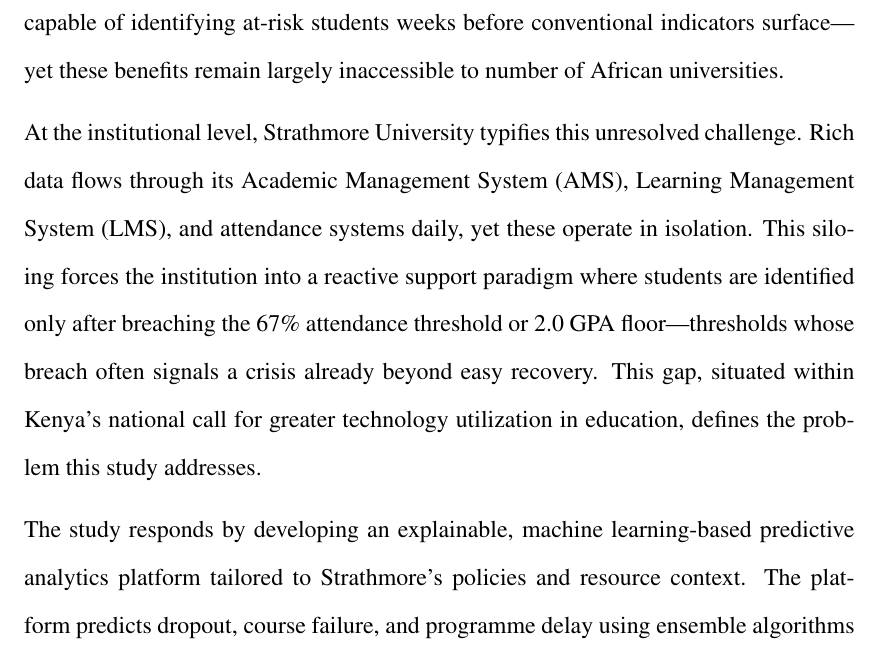
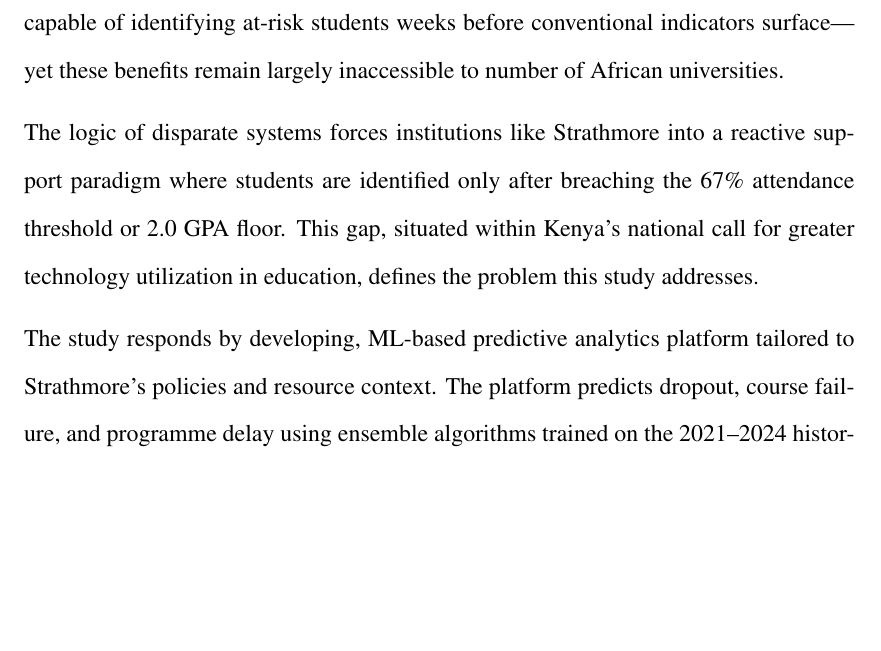
Before and after one commit to kathembo-tsongo/At_Risk_Student_Study_Documentation, a LaTeX thesis (At_Risk.tex): part of page 16 of 39 before the commit and part of page 16 of 38 after it, cut so that both start at the same text, the shorter picture padded with empty space. Compiled offline with pdfLaTeX.

Commit message:
reduice chapter 1 to 12 pages

```diff
--- a/At_Risk.tex
+++ b/At_Risk.tex
@@ -340,18 +340,14 @@ higher education and that machine learning-based predictive analytics has proven
 of identifying at-risk students weeks before conventional indicators surface---yet these
 benefits remain largely inaccessible to number of African universities.
 
-At the institutional level, Strathmore University typifies this unresolved challenge. Rich
-data flows through its Academic Management System (AMS), Learning Management System (LMS),
-and attendance systems daily, yet these operate in isolation. This siloing forces the
-institution into a reactive support paradigm where students are identified only after
-breaching the 67\% attendance threshold or 2.0 GPA floor---thresholds whose breach often
-signals a crisis already beyond easy recovery. This gap, situated within Kenya's national
+The logic of disparate systems forces institutions like Strathmore into a reactive support paradigm where students are identified only after
+breaching the 67\% attendance threshold or 2.0 GPA floor. This gap, situated within Kenya's national
  call for greater technology utilization in education, defines the problem this study
  addresses.
 
 
 
-The study responds by developing an explainable, machine learning-based predictive
+The study responds by developing, ML-based predictive
  analytics platform tailored to Strathmore's policies and resource context. The platform
  predicts dropout, course failure, and programme delay using ensemble algorithms trained
  on the 2021--2024 historical cohort. Its contributions span theory, practice, and policy:
```
Also changed, not shown: At_Risk.pdf, 5 other files.
